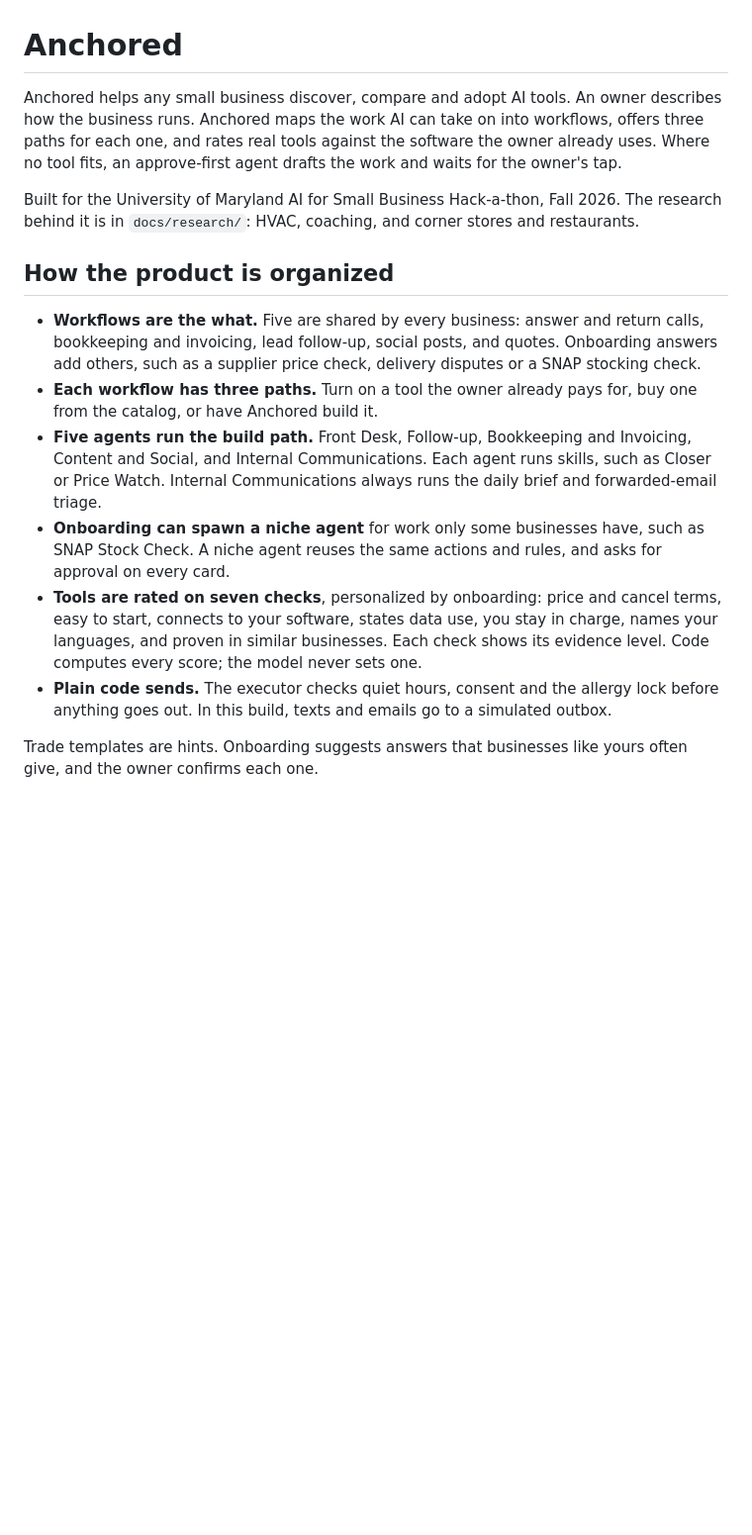
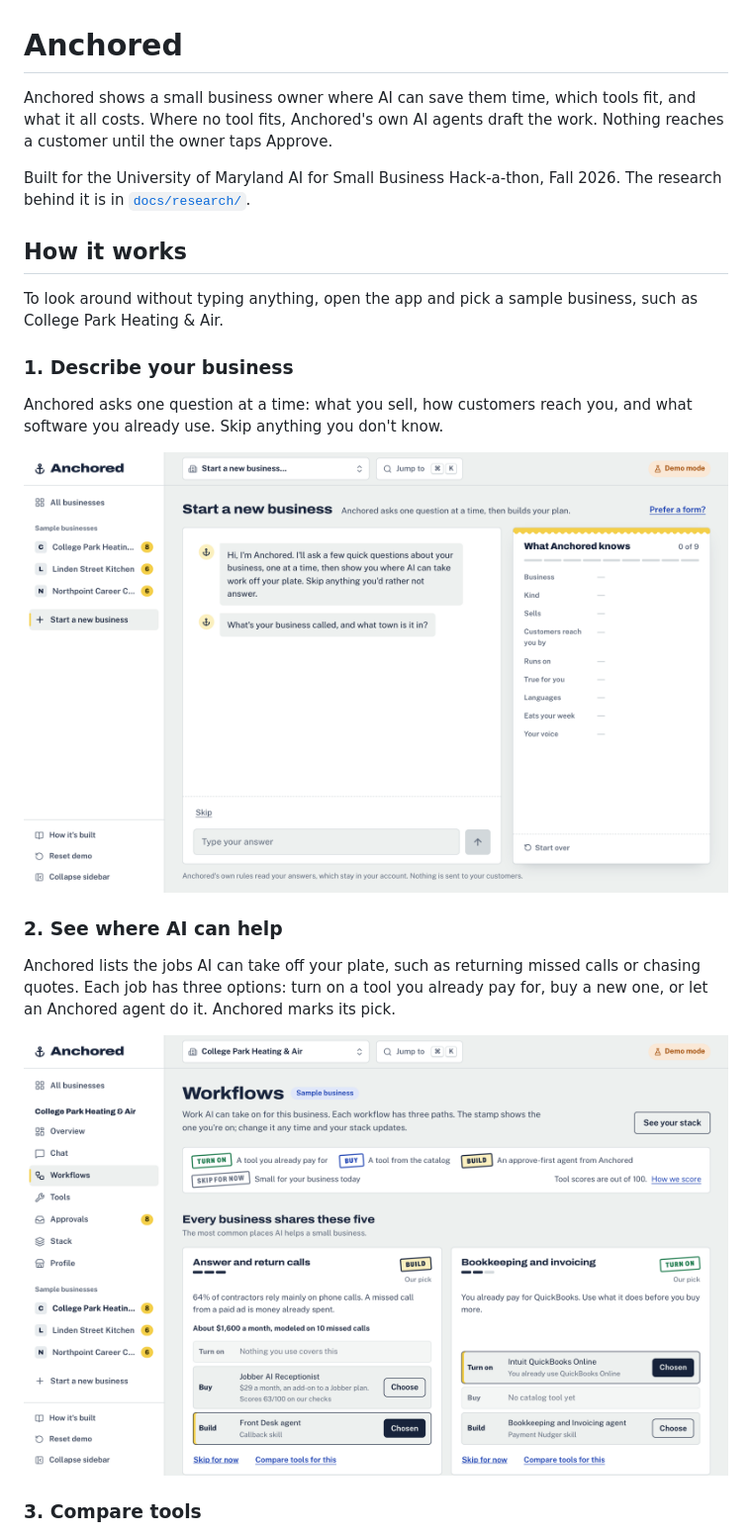
Before and after one commit to pramukhbhushan/Anchored, a Markdown page: README.md, the part around one of its changes. Shown at 99% size. GitHub-like rendering; pictures changed too: docs/screenshots/1-describe.png (added), docs/screenshots/2-workflows.png (added); blank space fills up the shorter version.

Commit message:
docs(readme): walk business readers through the app with five screenshots

```diff
--- a/README.md
+++ b/README.md
@@ -1,16 +1,24 @@
 # Anchored
 
-Anchored helps any small business discover, compare and adopt AI tools. An owner describes how the business runs. Anchored maps the work AI can take on into workflows, offers three paths for each one, and rates real tools against the software the owner already uses. Where no tool fits, an approve-first agent drafts the work and waits for the owner's tap.
+Anchored shows a small business owner where AI can save them time, which tools fit, and what it all costs. Where no tool fits, Anchored's own AI agents draft the work. Nothing reaches a customer until the owner taps Approve.
 
-Built for the University of Maryland AI for Small Business Hack-a-thon, Fall 2026. The research behind it is in `docs/research/`: HVAC, coaching, and corner stores and restaurants.
+Built for the University of Maryland AI for Small Business Hack-a-thon, Fall 2026. The research behind it is in [`docs/research/`](docs/research/).
 
-## How the product is organized
+## How it works
 
-- **Workflows are the what.** Five are shared by every business: answer and return calls, bookkeeping and invoicing, lead follow-up, social posts, and quotes. Onboarding answers add others, such as a supplier price check, delivery disputes or a SNAP stocking check.
-- **Each workflow has three paths.** Turn on a tool the owner already pays for, buy one from the catalog, or have Anchored build it.
-- **Five agents run the build path.** Front Desk, Follow-up, Bookkeeping and Invoicing, Content and Social, and Internal Communications. Each agent runs skills, such as Closer or Price Watch. Internal Communications always runs the daily brief and forwarded-email triage.
-- **Onboarding can spawn a niche agent** for work only some businesses have, such as SNAP Stock Check. A niche agent reuses the same actions and rules, and asks for approval on every card.
-- **Tools are rated on seven checks**, personalized by onboarding: price and cancel terms, easy to start, connects to your software, states data use, you stay in charge, names your languages, and proven in similar businesses. Each check shows its evidence level. Code computes every score; the model never sets one.
-- **Plain code sends.** The executor checks quiet hours, consent and the allergy lock before anything goes out. In this build, texts and emails go to a simulated outbox.
+To look around without typing anything, open the app and pick a sample business, such as College Park Heating & Air.
 
-Trade templates are hints. Onboarding suggests answers that businesses like yours often give, and the owner confirms each one.
+### 1. Describe your business
+
+Anchored asks one question at a time: what you sell, how customers reach you, and what software you already use. Skip anything you don't know.
+
+![Chat that asks about the business, with a checklist of what Anchored knows so far](docs/screenshots/1-describe.png)
+
+### 2. See where AI can help
+
+Anchored lists the jobs AI can take off your plate, such as returning missed calls or chasing quotes. Each job has three options: turn on a tool you already pay for, buy a new one, or let an Anchored agent do it. Anchored marks its pick.
+
+![Workflows page with the three options for each job](docs/screenshots/2-workflows.png)
+
+### 3. Compare tools
+
```
Also changed, not shown: other parts of README.md (+17 -0 lines), docs/screenshots/3-tools.png (added), docs/screenshots/4-approve.png (added), docs/screenshots/5-stack.png (added).
